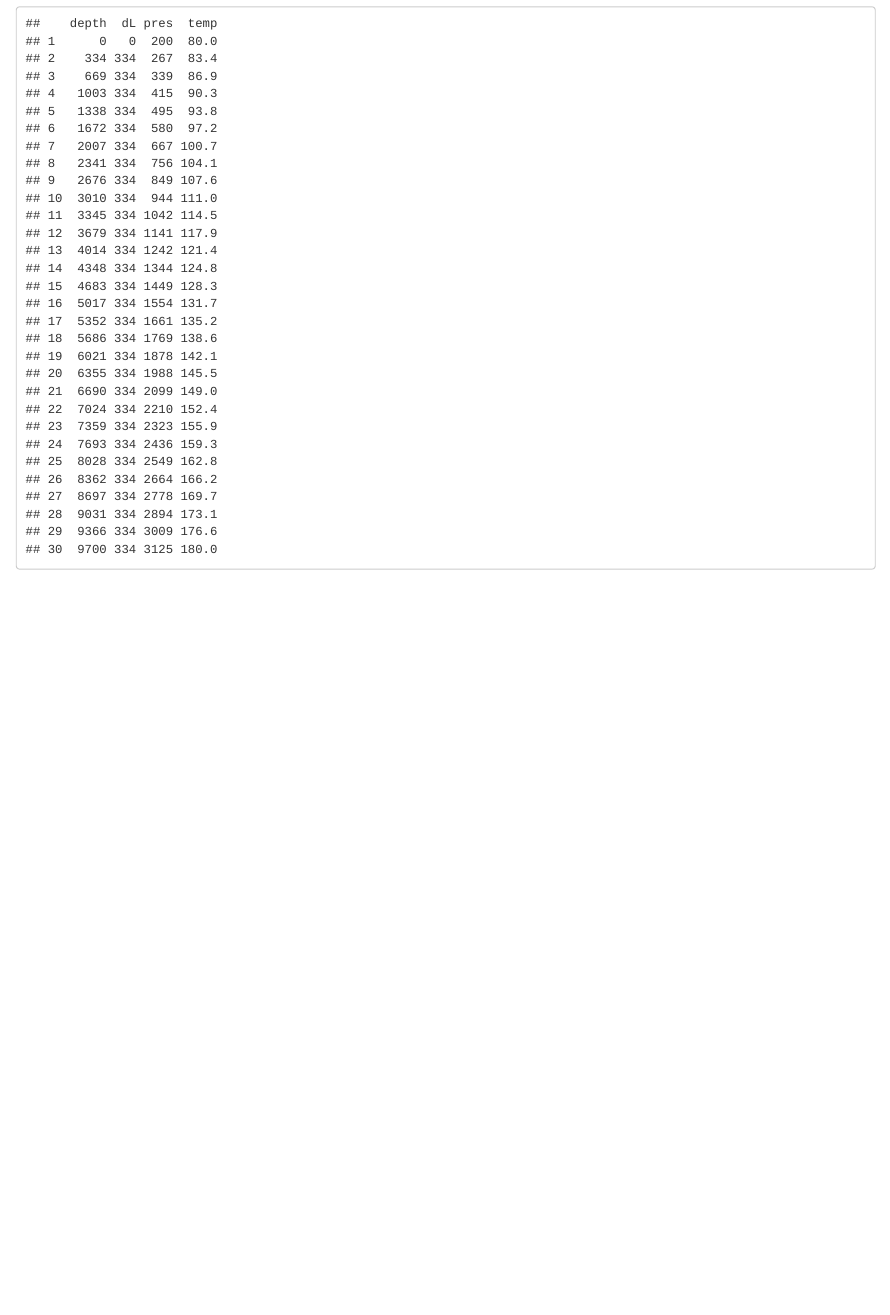
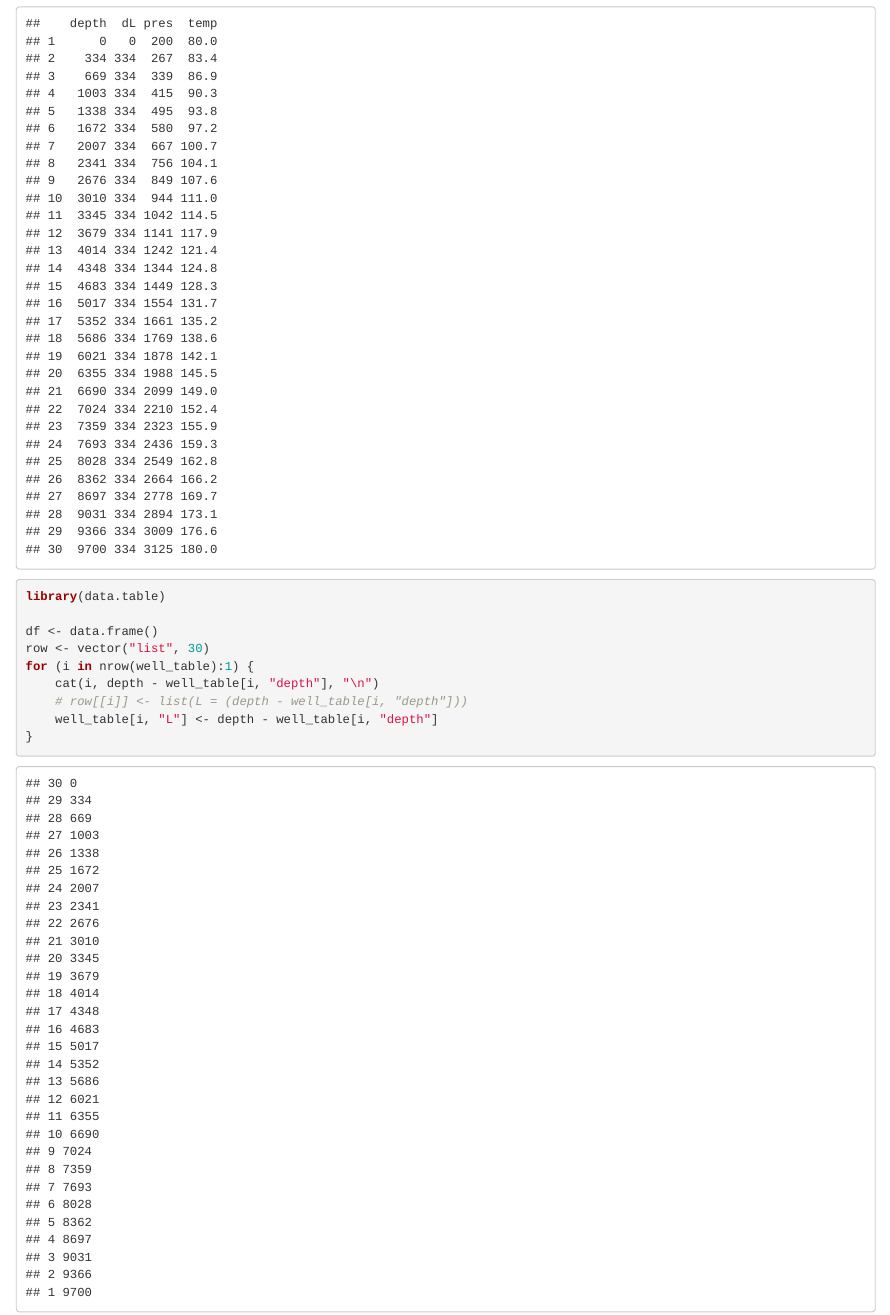
Before and after one commit to f0nzie/rNodal, an R Markdown document (notebooks/wellbore_heat_transfer.Rmd): the page in a window 1100 px wide, from 950 px down. Rendered offline with R 4.5, knitr and Pandoc, with nearby package versions.

Commit message:
build well_table dataframe with column "L", well depth minus current depth

````diff
--- a/notebooks/wellbore_heat_transfer.Rmd
+++ b/notebooks/wellbore_heat_transfer.Rmd
@@ -56,5 +56,13 @@ well_table
 ```
 
 ```{r}
+library(data.table)
 
+df <- data.frame()
+row <- vector("list", 30)
+for (i in nrow(well_table):1) {
+    cat(i, depth - well_table[i, "depth"], "\n")
+    # row[[i]] <- list(L = (depth - well_table[i, "depth"]))
+    well_table[i, "L"] <- depth - well_table[i, "depth"]
+}
 ```
````
